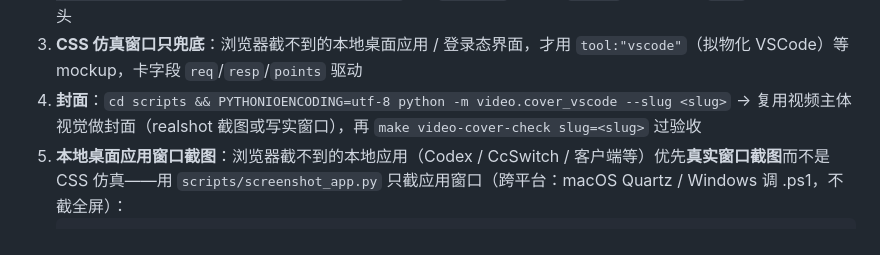
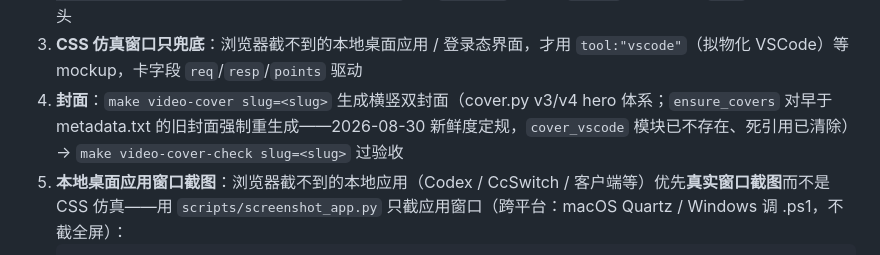
Before and after one commit to xiaoshuai1024/cursor-skills, a Markdown page: skills/video-generation/SKILL.md, the part around the change. GitHub-like rendering.

Commit message:
feat: 封面新鲜度定规+旧版退役(用户定规 2026-08-30)——v2设计规格整节删除/cover_vscode死引用清除/封面早于metadata即作废重生成(ai-whole旧封面上线事故沉淀)

````diff
--- a/skills/video-generation/SKILL.md
+++ b/skills/video-generation/SKILL.md
@@ -291,7 +291,7 @@ video-generation/build/<slug>/<slug>_<theme>.mp4（1920×1080）
 1. **能浏览器截图的步骤 → 全部浏览器截图（主原则）**：`cd scripts && PYTHONIOENCODING=utf-8 python -m video.capture_shots --slug <slug>` → `video-generation/assets/<slug>/<key>.png` + `manifest.json`（Playwright 抓官网实拍 1600×900，热点框坐标记百分比）。`Shot._locate` 支持 `{sel}`（精确选择器）或 `{text, after_heading}`（README 段内文本定位）。**任何能在浏览器呈现的 UI 都截**——官网 / 市场 / GitHub / 控制台 / 在线编辑器（如 vscode.dev），不限于下载页
 2. **deck 加 realshot 卡**：`{"type":"tool","tool":"realshot","slug":<slug>,"shot":"<key>","points":[...],"hotspots":[null,{x,y,w,h,label},...]}`——`hotspots` 数组按 `points` 索引对齐，`null` 表示该步无箭头
 3. **CSS 仿真窗口只兜底**：浏览器截不到的本地桌面应用 / 登录态界面，才用 `tool:"vscode"`（拟物化 VSCode）等 mockup，卡字段 `req`/`resp`/`points` 驱动
-4. **封面**：`cd scripts && PYTHONIOENCODING=utf-8 python -m video.cover_vscode --slug <slug>` → 复用视频主体视觉做封面（realshot 截图或写实窗口），再 `make video-cover-check slug=<slug>` 过验收
+4. **封面**：`make video-cover slug=<slug>` 生成横竖双封面（cover.py v3/v4 hero 体系；`ensure_covers` 对早于 metadata.txt 的旧封面强制重生成——2026-08-30 新鲜度定规，`cover_vscode` 模块已不存在、死引用已清除）→ `make video-cover-check slug=<slug>` 过验收
 5. **本地桌面应用窗口截图**：浏览器截不到的本地应用（Codex / CcSwitch / 客户端等）优先**真实窗口截图**而不是 CSS 仿真——用 `scripts/screenshot_app.py` 只截应用窗口（跨平台：macOS Quartz / Windows 调 .ps1，不截全屏）：
    ```bash
    python skills/app-screenshot/scripts/screenshot_app.py --process "Codex" --title "Codex" --output video-generation/assets/<slug>/01.png
````
Also changed, not shown: 1 other file.
